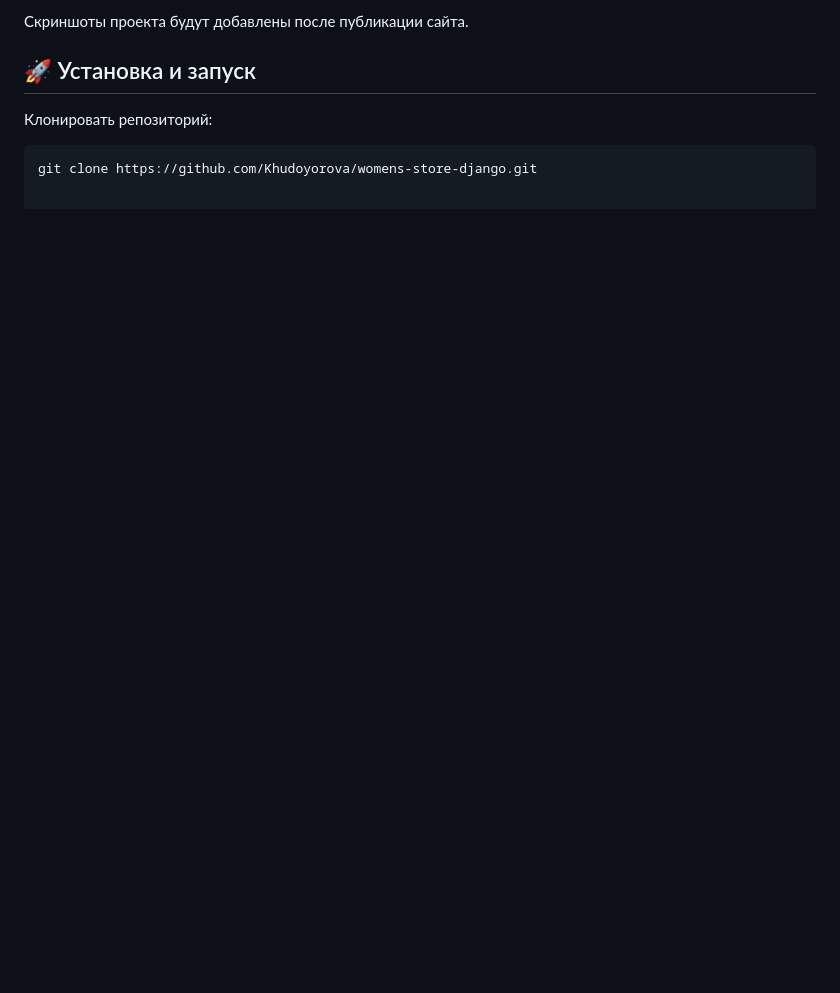
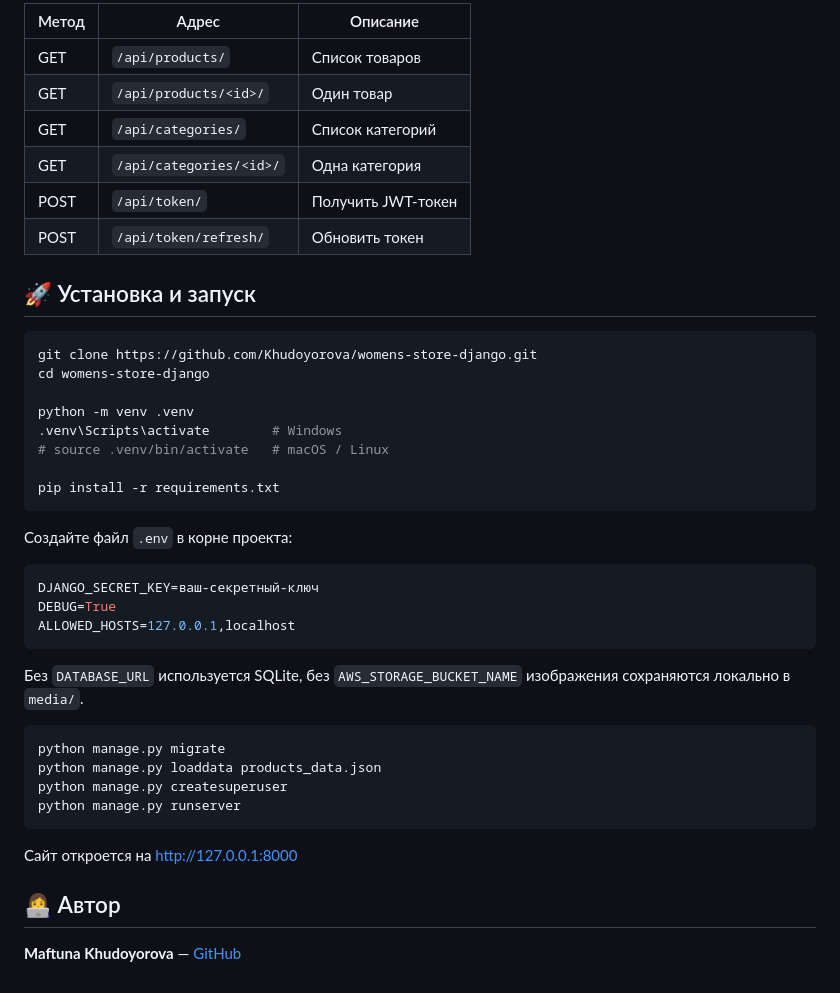
Before and after one commit to Khudoyorova/womens-store-django, a Markdown page: README.md, the part around one of its changes. Rendered like a GitHub page; blank space fills up the shorter version.

````diff
--- a/README.md
+++ b/README.md
@@ -41,9 +50,45 @@ Women's Store — современный интернет-магазин жен
 
-Скриншоты проекта будут добавлены после публикации сайта.
+| Метод | Адрес | Описание |
+|---|---|---|
+| GET | `/api/products/` | Список товаров |
+| GET | `/api/products/<id>/` | Один товар |
+| GET | `/api/categories/` | Список категорий |
+| GET | `/api/categories/<id>/` | Одна категория |
+| POST | `/api/token/` | Получить JWT-токен |
+| POST | `/api/token/refresh/` | Обновить токен |
 
 ## 🚀 Установка и запуск
 
-Клонировать репозиторий:
+```bash
+git clone https://github.com/Khudoyorova/womens-store-django.git
+cd womens-store-django
+
+python -m venv .venv
+.venv\Scripts\activate        # Windows
+# source .venv/bin/activate   # macOS / Linux
+
+pip install -r requirements.txt
+```
+
+Создайте файл `.env` в корне проекта:
+
+```env
+DJANGO_SECRET_KEY=ваш-секретный-ключ
+DEBUG=True
+ALLOWED_HOSTS=127.0.0.1,localhost
+```
+
+Без `DATABASE_URL` используется SQLite, без `AWS_STORAGE_BUCKET_NAME` изображения сохраняются локально в `media/`.
 
 ```bash
-git clone https://github.com/Khudoyorova/womens-store-django.git
+python manage.py migrate
+python manage.py loaddata products_data.json
+python manage.py createsuperuser
+python manage.py runserver
+```
+
+Сайт откроется на http://127.0.0.1:8000
+
+## 👩‍💻 Автор
+
+**Maftuna Khudoyorova** — [GitHub](https://github.com/Khudoyorova)
````
Also changed, not shown: other parts of README.md (+30 -21 lines), docs/screenshots/cart.png (added), docs/screenshots/home.png (added), docs/screenshots/product.png (added), 1 other file.
